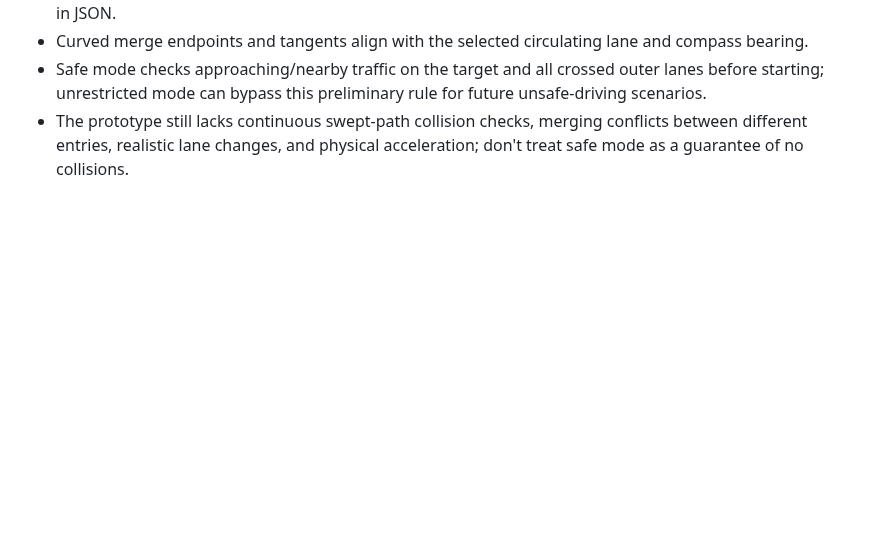
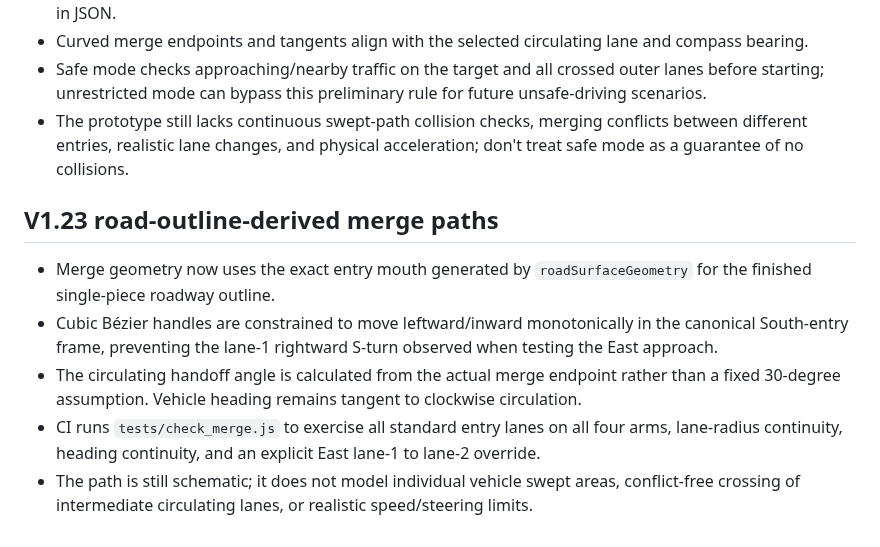
Before and after one commit to zageabb/roundabout_designer, a Markdown page: DEVELOPMENT.md, the part around the change. Drawn GitHub-style; blank space fills up the shorter version.

Commit message:
docs: explain roadway-linked merge geometry and East entry regression coverage

```diff
--- a/DEVELOPMENT.md
+++ b/DEVELOPMENT.md
@@ -102,3 +102,10 @@ The long-term purpose is vehicle-volume simulation with optional AI analysis. Ke
 - Curved merge endpoints and tangents align with the selected circulating lane and compass bearing.
 - Safe mode checks approaching/nearby traffic on the target and all crossed outer lanes before starting; unrestricted mode can bypass this preliminary rule for future unsafe-driving scenarios.
 - The prototype still lacks continuous swept-path collision checks, merging conflicts between different entries, realistic lane changes, and physical acceleration; don't treat safe mode as a guarantee of no collisions.
+
+## V1.23 road-outline-derived merge paths
+- Merge geometry now uses the exact entry mouth generated by `roadSurfaceGeometry` for the finished single-piece roadway outline.
+- Cubic Bézier handles are constrained to move leftward/inward monotonically in the canonical South-entry frame, preventing the lane-1 rightward S-turn observed when testing the East approach.
+- The circulating handoff angle is calculated from the actual merge endpoint rather than a fixed 30-degree assumption. Vehicle heading remains tangent to clockwise circulation.
+- CI runs `tests/check_merge.js` to exercise all standard entry lanes on all four arms, lane-radius continuity, heading continuity, and an explicit East lane-1 to lane-2 override.
+- The path is still schematic; it does not model individual vehicle swept areas, conflict-free crossing of intermediate circulating lanes, or realistic speed/steering limits.
```
